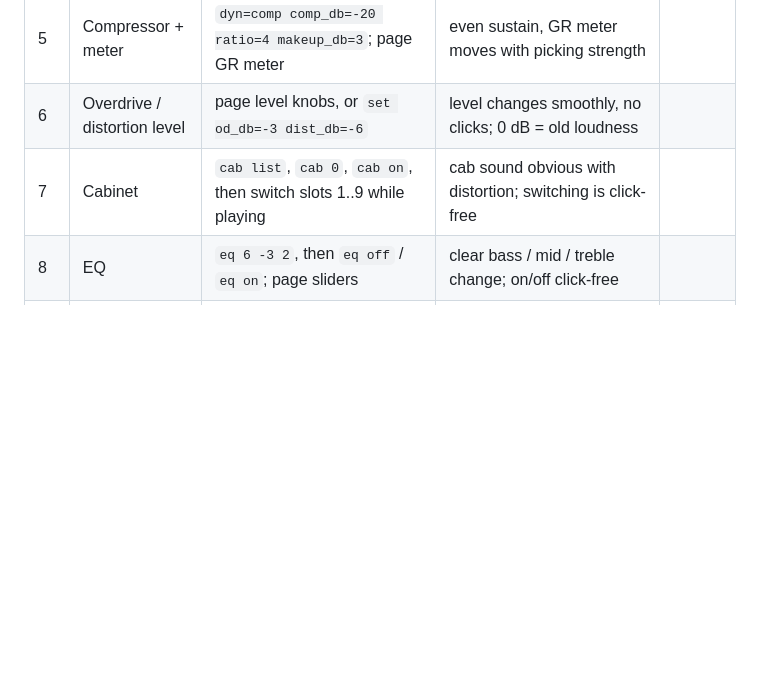
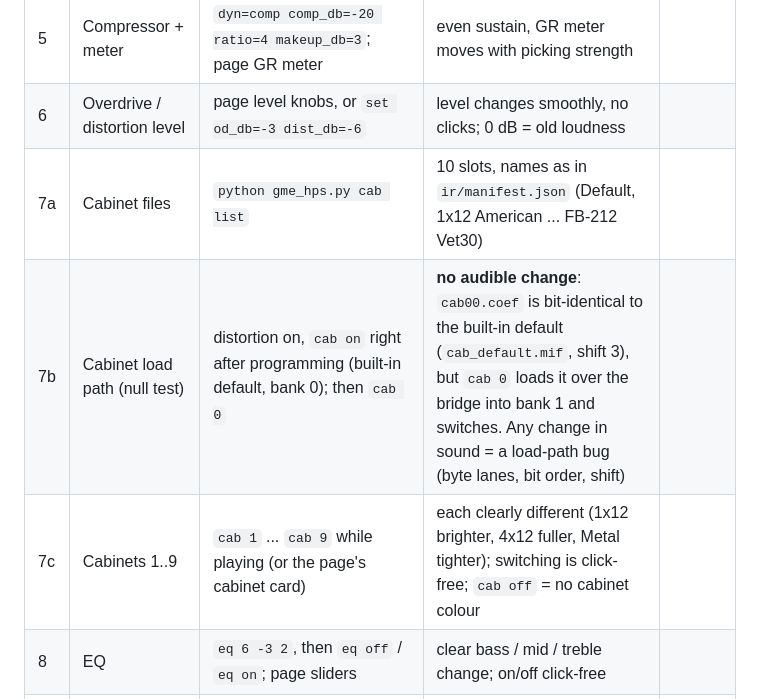
Before and after one commit to nik-chembedded/guitar-multi-effect, a Markdown page: docs/v2_stepD_board_test.md, the part around the change. Drawn GitHub-style; blank space fills up the shorter version.

Commit message:
docs: board checklist, cabinet load-path null test (cab00.coef = built-in default)
Co-Authored-By: Claude Opus 5.5 <noreply@anthropic.com>

```diff
--- a/docs/v2_stepD_board_test.md
+++ b/docs/v2_stepD_board_test.md
@@ -41,7 +41,9 @@ Guitar into LINE IN, LINE OUT to the amp / headphones. Write what you hear in th
 | 4 | Noise gate | `set effects=DYN dyn=gate gate_db=-45`, stop playing | hiss disappears when the strings are muted, notes not cut off | |
 | 5 | Compressor + meter | `dyn=comp comp_db=-20 ratio=4 makeup_db=3`; page GR meter | even sustain, GR meter moves with picking strength | |
 | 6 | Overdrive / distortion level | page level knobs, or `set od_db=-3 dist_db=-6` | level changes smoothly, no clicks; 0 dB = old loudness | |
-| 7 | Cabinet | `cab list`, `cab 0`, `cab on`, then switch slots 1..9 while playing | cab sound obvious with distortion; switching is click-free | |
+| 7a | Cabinet files | `python gme_hps.py cab list` | 10 slots, names as in `ir/manifest.json` (Default, 1x12 American ... FB-212 Vet30) | |
+| 7b | Cabinet load path (null test) | distortion on, `cab on` right after programming (built-in default, bank 0); then `cab 0` | **no audible change**: `cab00.coef` is bit-identical to the built-in default (`cab_default.mif`, shift 3), but `cab 0` loads it over the bridge into bank 1 and switches. Any change in sound = a load-path bug (byte lanes, bit order, shift) | |
+| 7c | Cabinets 1..9 | `cab 1` ... `cab 9` while playing (or the page's cabinet card) | each clearly different (1x12 brighter, 4x12 fuller, Metal tighter); switching is click-free; `cab off` = no cabinet colour | |
 | 8 | EQ | `eq 6 -3 2`, then `eq off` / `eq on`; page sliders | clear bass / mid / treble change; on/off click-free | |
 | 9 | Chorus / flanger / vibrato | page Modulation card: rate, depth, mix, feedback, shape | smooth sweep, flanger feedback audible, no zipper noise | |
 | 10 | Tremolo | 4 shapes (sine, triangle, square, saw), rate knob | rate follows the knob, square/saw without clicks | |
```
